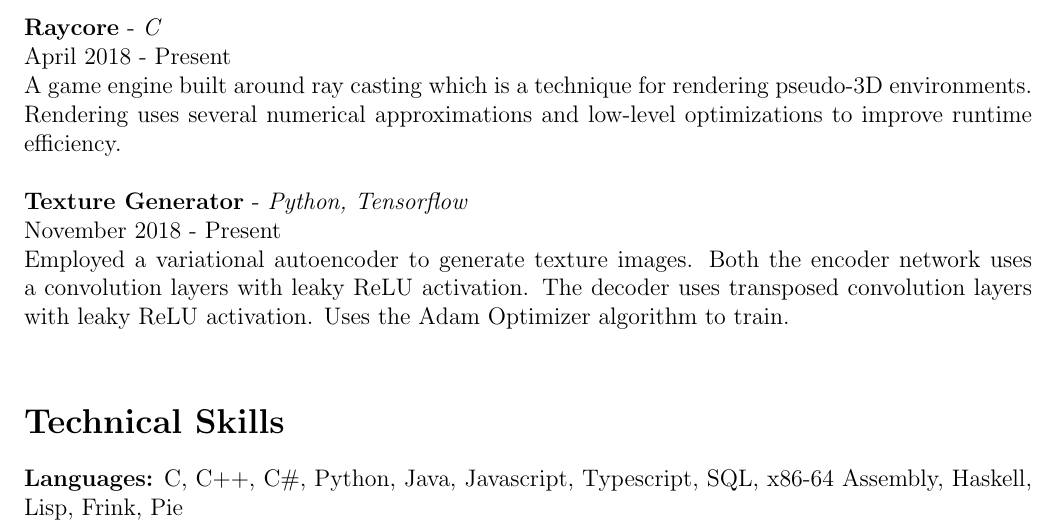
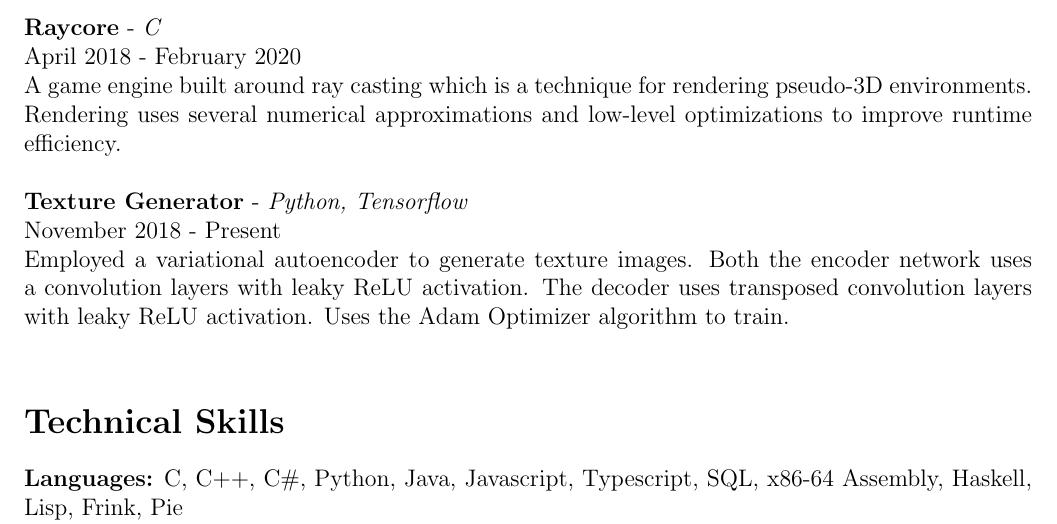
Before and after one commit to wynnliam/resume, a LaTeX CV (src/master/resume.tex): part of page 2 of 2, cut so that both start at the same text. Compiled offline with pdfLaTeX.

Commit message:
Updated raycore to be complete

```diff
--- a/src/master/resume.tex
+++ b/src/master/resume.tex
@@ -67,7 +67,7 @@
 
 	\newpage
 	\noindent {\bf Raycore} - \emph{C} \\
-	\noindent April 2018 - Present \\
+	\noindent April 2018 - February 2020 \\
 	\noindent A game engine built around ray casting which is a technique for rendering pseudo-3D environments. Rendering uses several numerical
 	approximations and low-level optimizations to improve runtime efficiency.\\
 
```
Also changed, not shown: resume/resume.pdf, 1 other file.
